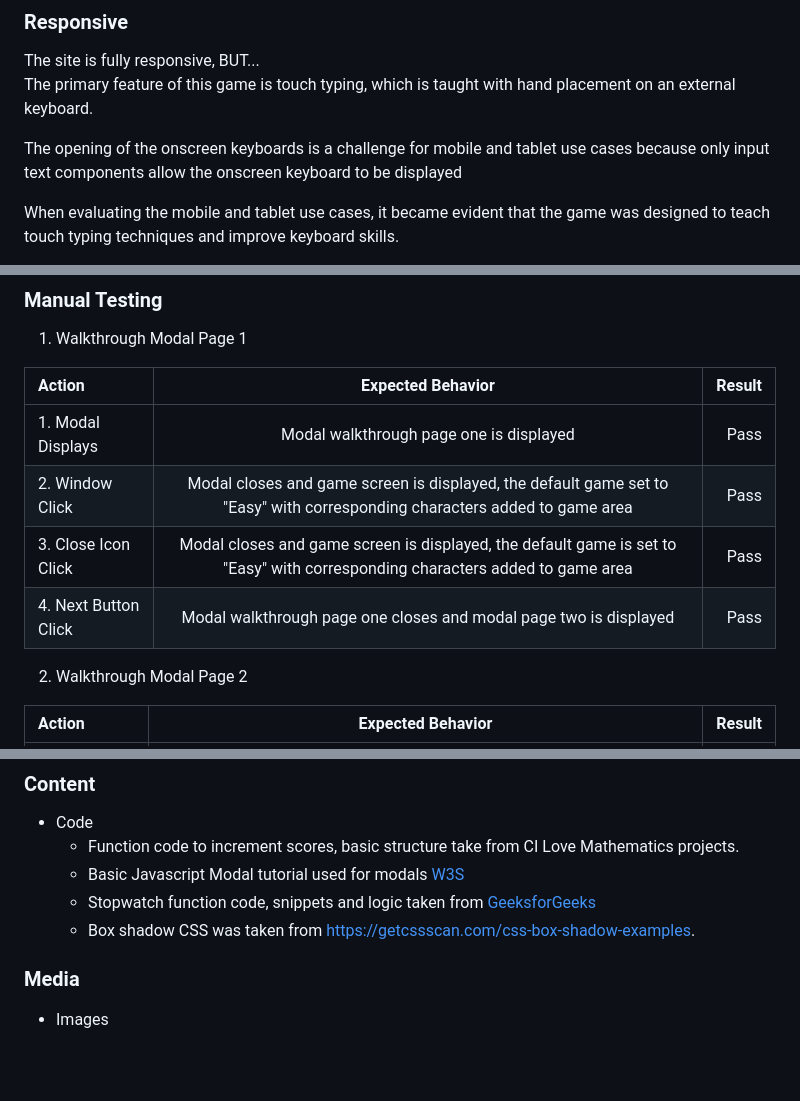
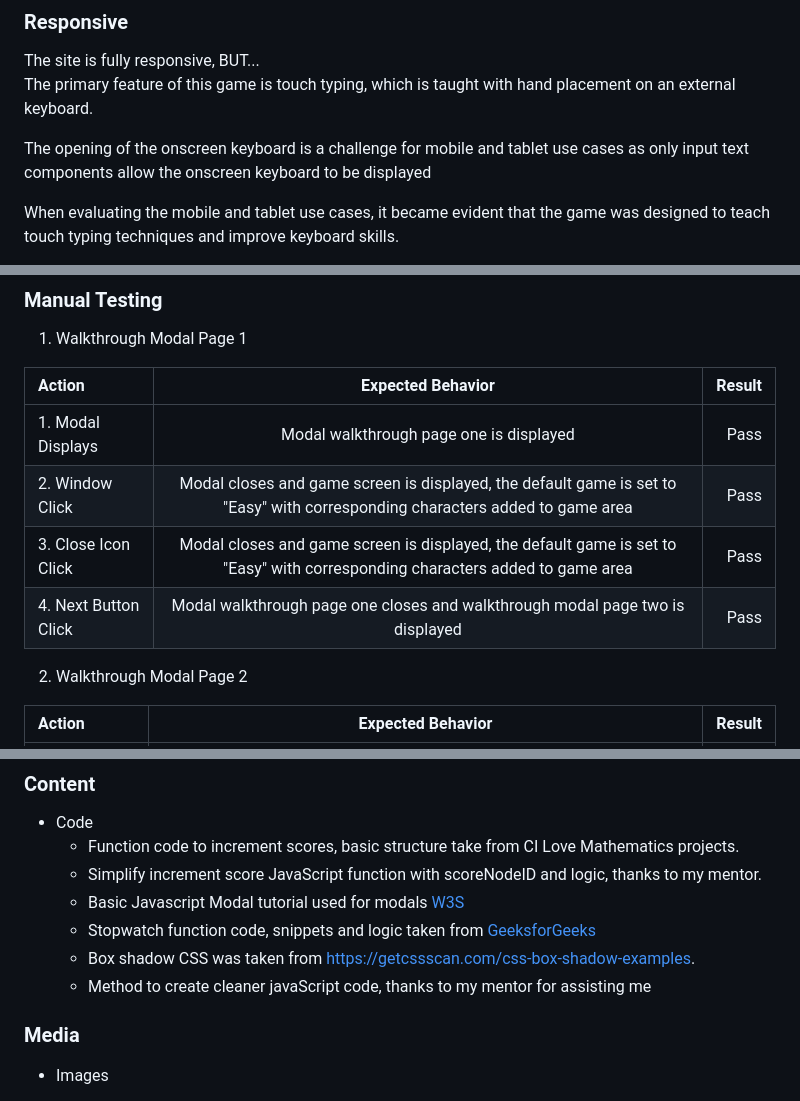
Before and after one commit to JuanModzelewski/Keyboard-Hero, a Markdown page: README.md, 3 parts joined by grey strips. GitHub-like rendering; blank space fills up the shorter version.

```diff
--- a/README.md
+++ b/README.md
@@ -162,7 +162,7 @@ The game offers three difficulty levels: easy, medium, and hard. Each level adds
 The site is fully responsive, BUT... <br>
 The primary feature of this game is touch typing, which is taught with hand placement on an external keyboard. <br>
 
-The opening of the onscreen keyboards is a challenge for mobile and tablet use cases because only input text components allow the onscreen keyboard to be displayed<br>
+The opening of the onscreen keyboard is a challenge for mobile and tablet use cases as only input text components allow the onscreen keyboard to be displayed<br>
 
 When evaluating the mobile and tablet use cases, it became evident that the game was designed to teach touch typing techniques and improve keyboard skills.<br>
 
@@ -177,9 +177,9 @@ A javascript media query has been included for screen sizes of 1024px and smalle
 | Action | Expected Behavior | Result |
 | :---         |     :---:      |          ---: |
 | 1. Modal Displays | Modal walkthrough page one is displayed | Pass |
-| 2. Window Click | Modal closes and game screen is displayed, the default game set to "Easy" with corresponding characters added to game area | Pass |
+| 2. Window Click | Modal closes and game screen is displayed, the default game is set to "Easy" with corresponding characters added to game area | Pass |
 | 3. Close Icon Click | Modal closes and game screen is displayed, the default game is set to "Easy" with corresponding characters added to game area | Pass |
-| 4. Next Button Click | Modal walkthrough page one closes and modal page two is displayed | Pass |
+| 4. Next Button Click | Modal walkthrough page one closes and walkthrough modal page two is displayed | Pass |
 
 2. Walkthrough Modal Page 2
 
@@ -287,9 +287,11 @@ By forking the GitHub Repository we make a copy of the original repository on ou
 
 - Code
     - Function code to increment scores, basic structure take from CI Love Mathematics projects.
+    - Simplify increment score JavaScript function with scoreNodeID and logic, thanks to my mentor.
     - Basic Javascript Modal tutorial used for modals [W3S](https://www.w3schools.com/howto/howto_css_modals.asp)
     - Stopwatch function code, snippets and logic taken from [GeeksforGeeks](https://www.geeksforgeeks.org/how-to-create-stopwatch-using-html-css-and-javascript/)
     - Box shadow CSS was taken from https://getcssscan.com/css-box-shadow-examples.
+    - Method to create cleaner javaScript code, thanks to my mentor for assisting me
 
 ### Media
 
```
Also changed, not shown: other parts of README.md (+12 -12 lines), assets/images/readme-images/keyboard_hero_jshint_results.jpg, 1 other file.
